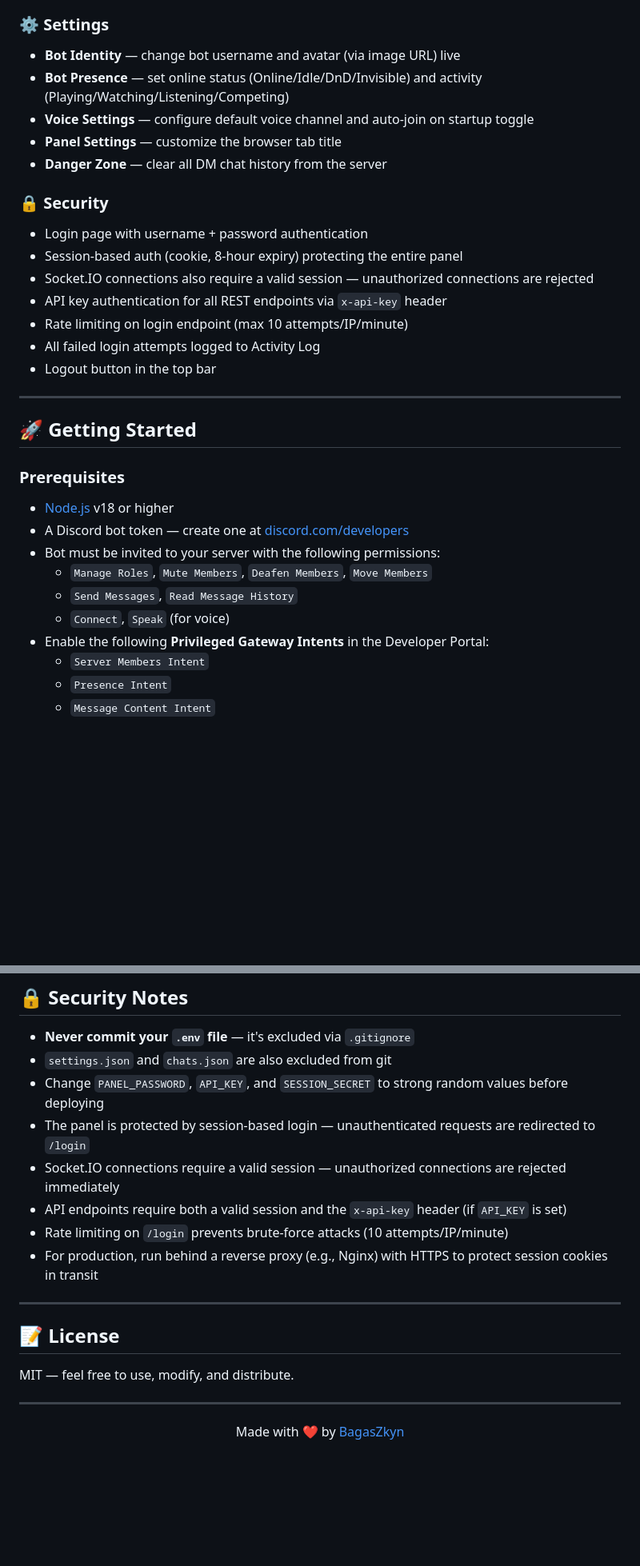
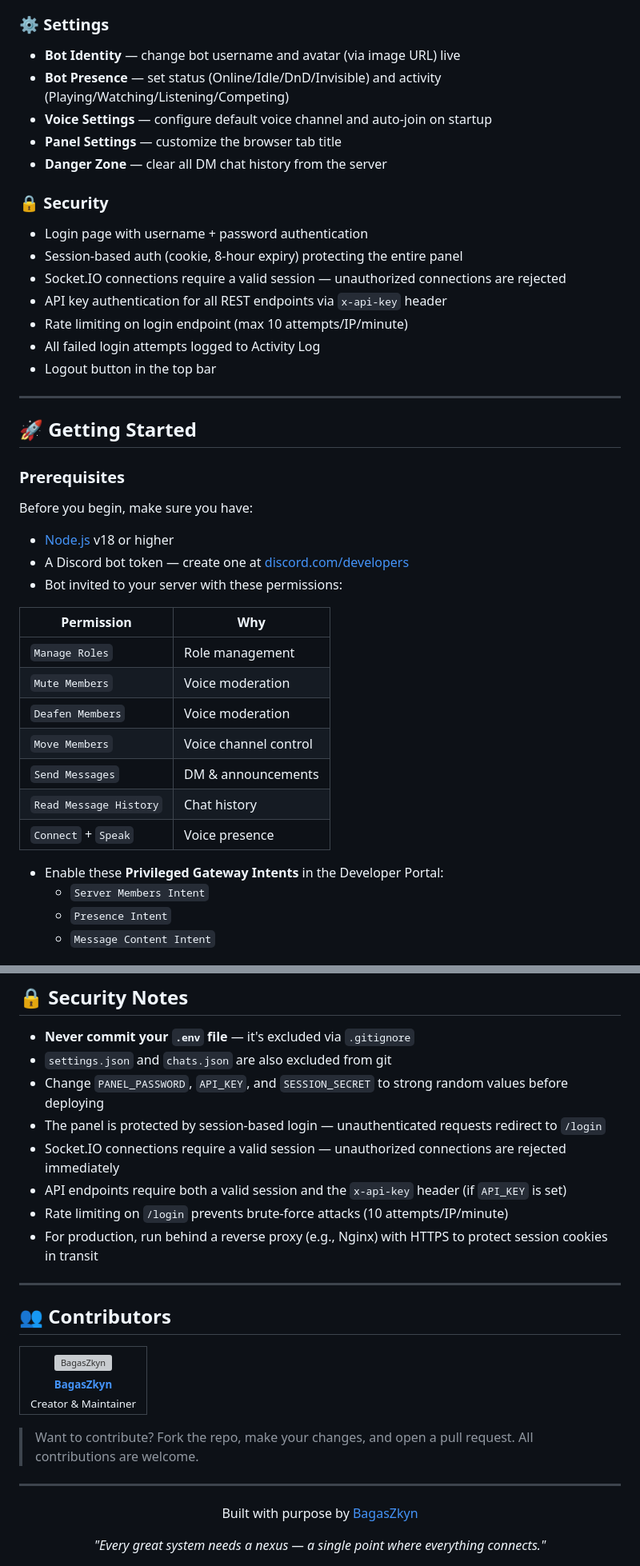
Before and after one commit to BagasZkyn/nexus, a Markdown page: README.md, 2 parts joined by grey strips. Shown at 80% size. Drawn GitHub-style; blank space fills up the shorter version; grey boxes are pictures that could not be loaded.

```diff
--- a/README.md
+++ b/README.md
@@ -45,15 +74,15 @@ A real-time web dashboard to control your Discord bot — manage voice channels,
 
 ### ⚙️ Settings
 - **Bot Identity** — change bot username and avatar (via image URL) live
-- **Bot Presence** — set online status (Online/Idle/DnD/Invisible) and activity (Playing/Watching/Listening/Competing)
-- **Voice Settings** — configure default voice channel and auto-join on startup toggle
+- **Bot Presence** — set status (Online/Idle/DnD/Invisible) and activity (Playing/Watching/Listening/Competing)
+- **Voice Settings** — configure default voice channel and auto-join on startup
 - **Panel Settings** — customize the browser tab title
 - **Danger Zone** — clear all DM chat history from the server
 
 ### 🔒 Security
 - Login page with username + password authentication
 - Session-based auth (cookie, 8-hour expiry) protecting the entire panel
-- Socket.IO connections also require a valid session — unauthorized connections are rejected
+- Socket.IO connections require a valid session — unauthorized connections are rejected
 - API key authentication for all REST endpoints via `x-api-key` header
 - Rate limiting on login endpoint (max 10 attempts/IP/minute)
 - All failed login attempts logged to Activity Log
@@ -65,13 +94,23 @@ A real-time web dashboard to control your Discord bot — manage voice channels,
 
 ### Prerequisites
 
+Before you begin, make sure you have:
+
 - [Node.js](https://nodejs.org/) v18 or higher
 - A Discord bot token — create one at [discord.com/developers](https://discord.com/developers/applications)
-- Bot must be invited to your server with the following permissions:
-  - `Manage Roles`, `Mute Members`, `Deafen Members`, `Move Members`
-  - `Send Messages`, `Read Message History`
-  - `Connect`, `Speak` (for voice)
-- Enable the following **Privileged Gateway Intents** in the Developer Portal:
+- Bot invited to your server with these permissions:
+
+| Permission | Why |
+|---|---|
+| `Manage Roles` | Role management |
+| `Mute Members` | Voice moderation |
+| `Deafen Members` | Voice moderation |
+| `Move Members` | Voice channel control |
+| `Send Messages` | DM & announcements |
+| `Read Message History` | Chat history |
+| `Connect` + `Speak` | Voice presence |
+
+- Enable these **Privileged Gateway Intents** in the Developer Portal:
   - `Server Members Intent`
   - `Presence Intent`
   - `Message Content Intent`
@@ -220,7 +261,7 @@ discord-bot-panel/
 - **Never commit your `.env` file** — it's excluded via `.gitignore`
 - `settings.json` and `chats.json` are also excluded from git
 - Change `PANEL_PASSWORD`, `API_KEY`, and `SESSION_SECRET` to strong random values before deploying
-- The panel is protected by session-based login — unauthenticated requests are redirected to `/login`
+- The panel is protected by session-based login — unauthenticated requests redirect to `/login`
 - Socket.IO connections require a valid session — unauthorized connections are rejected immediately
 - API endpoints require both a valid session and the `x-api-key` header (if `API_KEY` is set)
 - Rate limiting on `/login` prevents brute-force attacks (10 attempts/IP/minute)
@@ -228,12 +269,28 @@ discord-bot-panel/
 
 ---
 
-## 📝 License
+## 👥 Contributors
 
-MIT — feel free to use, modify, and distribute.
+<table>
+  <tr>
+    <td align="center">
+      <a href="https://github.com/BagasZkyn">
+        <img src="https://github.com/BagasZkyn.png" width="80" style="border-radius:50%" alt="BagasZkyn"/><br/>
+        <sub><b>BagasZkyn</b></sub>
+      </a><br/>
+      <sub>Creator & Maintainer</sub>
+    </td>
+  </tr>
+</table>
+
+> Want to contribute? Fork the repo, make your changes, and open a pull request. All contributions are welcome.
 
 ---
 
 <div align="center">
-  Made with ❤️ by <a href="https://github.com/BagasZkyn">BagasZkyn</a>
+
+Built with purpose by [BagasZkyn](https://github.com/BagasZkyn)
+
+*"Every great system needs a nexus — a single point where everything connects."*
+
 </div>
```
Also changed, not shown: other parts of README.md (+58 -27 lines).
